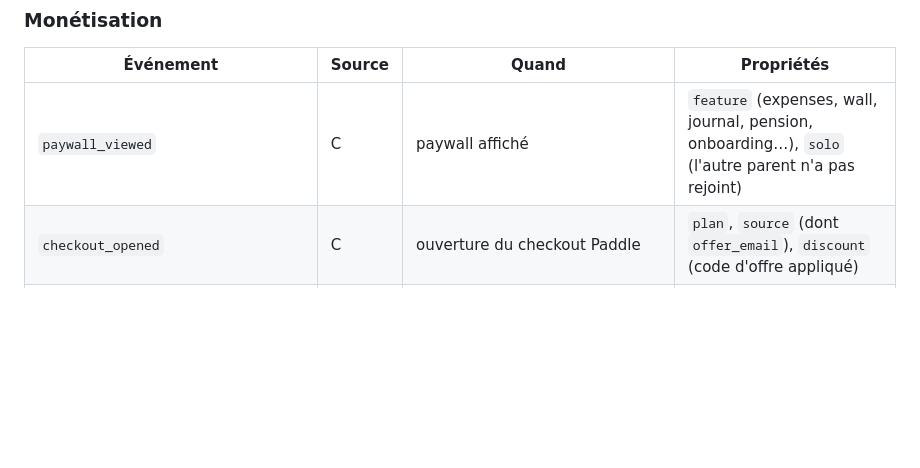
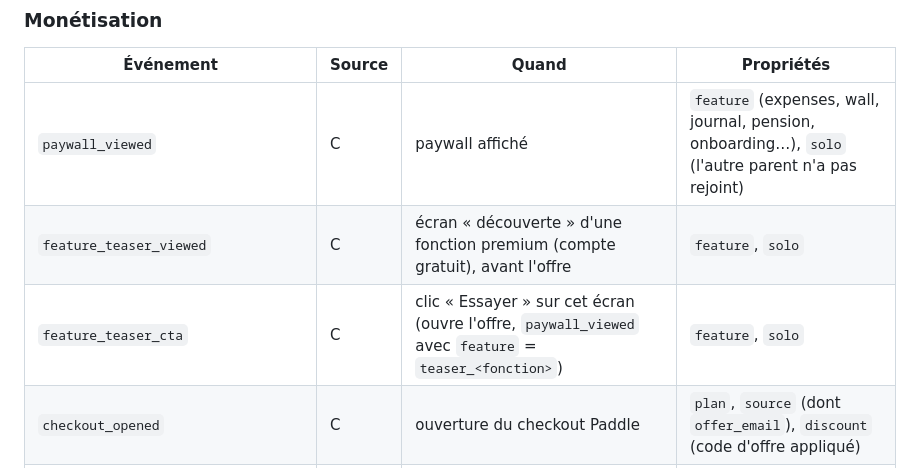
Before and after one commit to jaimai/alternly, a Markdown page: docs/analytics.md, the part around the change. Rendered like a GitHub page; blank space fills up the shorter version.

Commit message:
Docs analytics : événements de l'écran « découverte »
Co-Authored-By: Claude Opus 5.5 <noreply@anthropic.com>
Claude-Session: https://claude.ai/code/session_0146J9WJfucqXP3En9sbhspz

```diff
--- a/docs/analytics.md
+++ b/docs/analytics.md
@@ -213,6 +213,8 @@ consentement). PostHog renseigne aussi `$initial_utm_*` sur la personne après c
 | Événement | Source | Quand | Propriétés |
 | --- | --- | --- | --- |
 | `paywall_viewed` | C | paywall affiché | `feature` (expenses, wall, journal, pension, onboarding…), `solo` (l'autre parent n'a pas rejoint) |
+| `feature_teaser_viewed` | C | écran « découverte » d'une fonction premium (compte gratuit), avant l'offre | `feature`, `solo` |
+| `feature_teaser_cta` | C | clic « Essayer » sur cet écran (ouvre l'offre, `paywall_viewed` avec `feature` = `teaser_<fonction>`) | `feature`, `solo` |
 | `checkout_opened` | C | ouverture du checkout Paddle | `plan`, `source` (dont `offer_email`), `discount` (code d'offre appliqué) |
 | `checkout_completed` | C | callback Paddle `checkout.completed` | `plan` |
 | `plan_changed` | C | bascule annuel/mensuel | `plan` |
```
